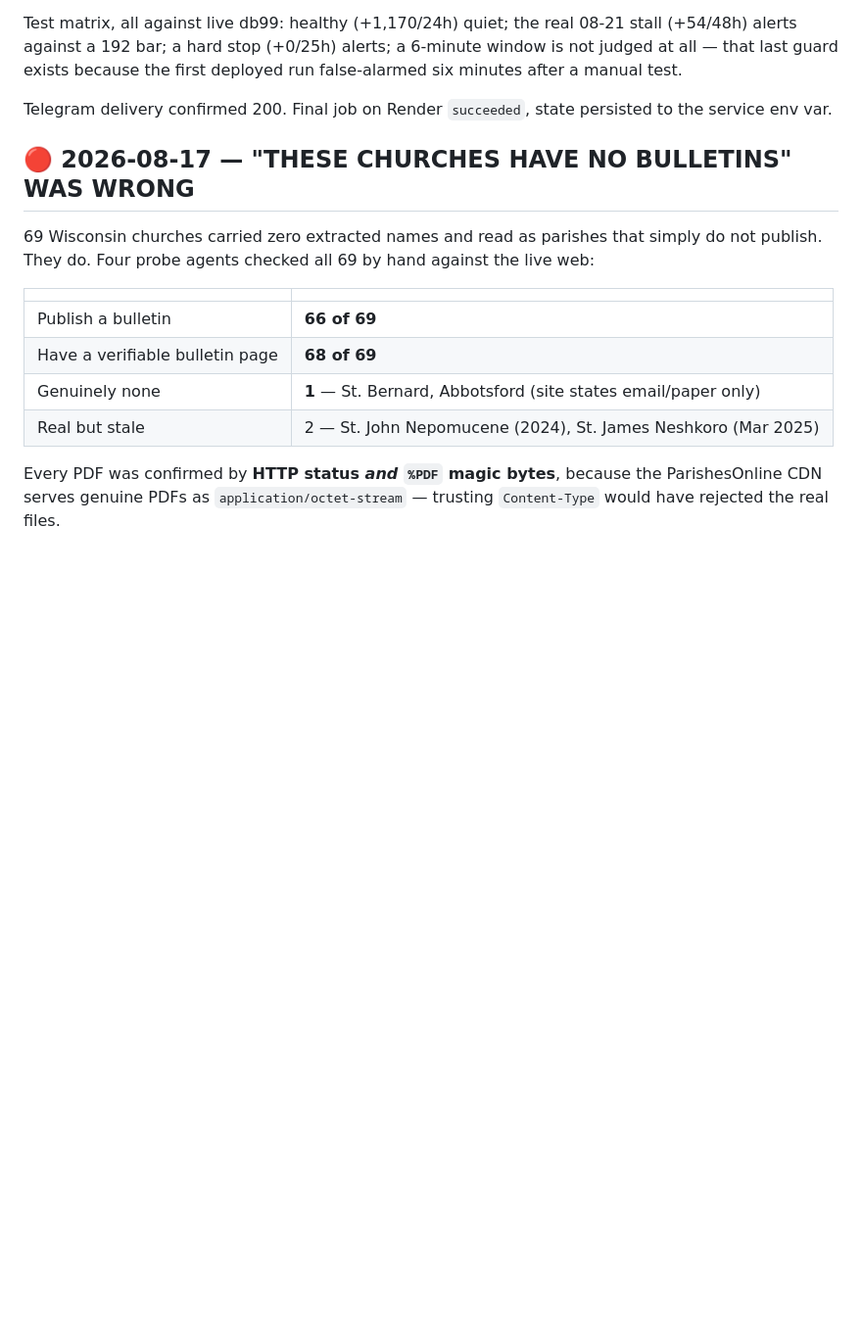
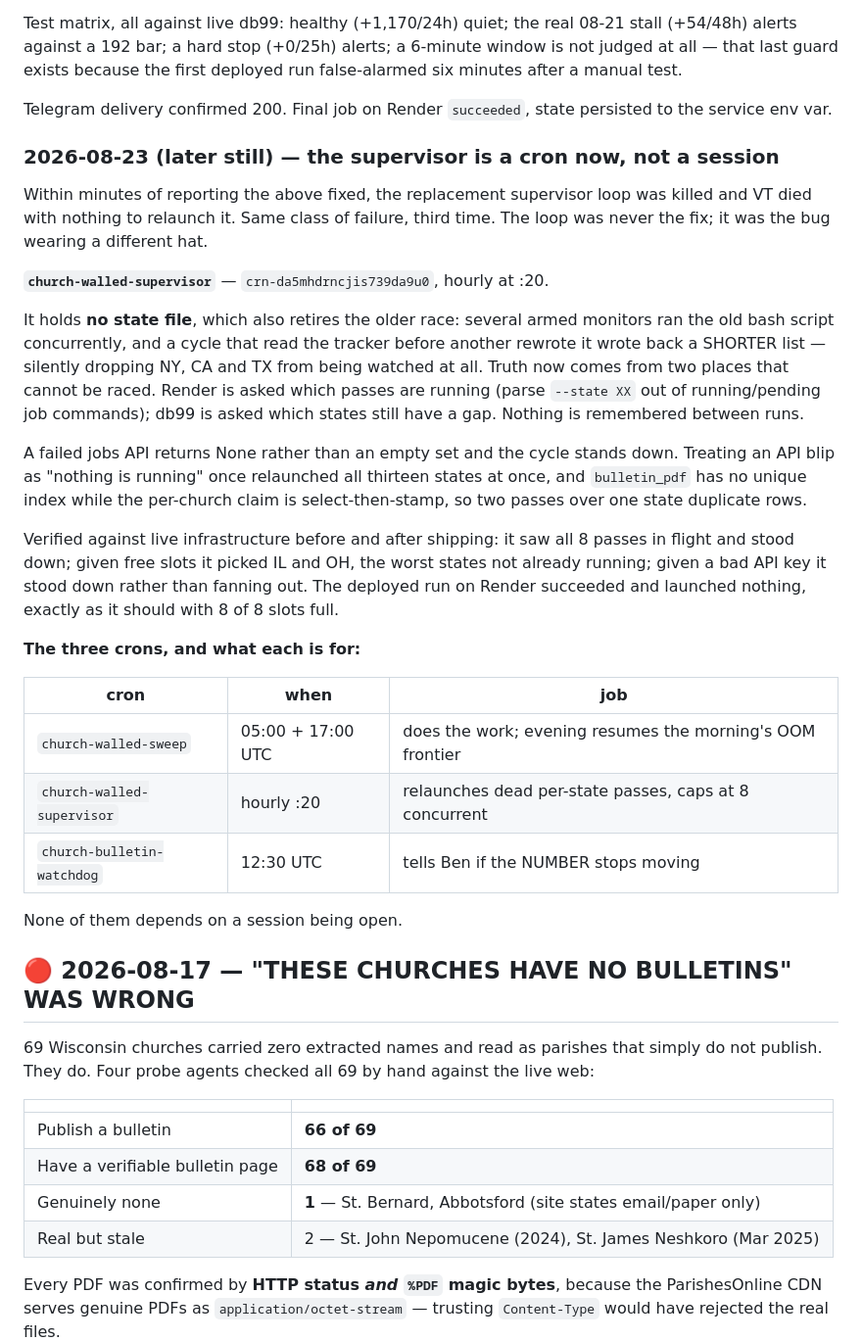
Before and after one commit to benashkar/catholic-mass-times-scraper, a Markdown page: PROJECT_PLAN.md, the part around the change. Shown at 98% size. GitHub-like rendering; blank space fills up the shorter version.

Commit message:
Plan: three crons, none of which needs a session open
Records that the replacement supervisor loop was killed minutes after being
called fixed, VT died behind it, and why a loop was never the fix.

Co-Authored-By: Claude Opus 5 (1M context) <noreply@anthropic.com>
Claude-Session: https://claude.ai/code/session_01EqDZUBRNkeDxmVBhK1CAoT

```diff
--- a/PROJECT_PLAN.md
+++ b/PROJECT_PLAN.md
@@ -136,6 +136,44 @@ deployed run false-alarmed six minutes after a manual test.
 
 Telegram delivery confirmed 200. Final job on Render `succeeded`, state
 persisted to the service env var.
+
+
+### 2026-08-23 (later still) — the supervisor is a cron now, not a session
+
+Within minutes of reporting the above fixed, the replacement supervisor loop was
+killed and VT died with nothing to relaunch it. Same class of failure, third
+time. The loop was never the fix; it was the bug wearing a different hat.
+
+**`church-walled-supervisor`** — `crn-da5mhdrncjis739da9u0`, hourly at :20.
+
+It holds **no state file**, which also retires the older race: several armed
+monitors ran the old bash script concurrently, and a cycle that read the tracker
+before another rewrote it wrote back a SHORTER list — silently dropping NY, CA
+and TX from being watched at all. Truth now comes from two places that cannot be
+raced. Render is asked which passes are running (parse `--state XX` out of
+running/pending job commands); db99 is asked which states still have a gap.
+Nothing is remembered between runs.
+
+A failed jobs API returns None rather than an empty set and the cycle stands
+down. Treating an API blip as "nothing is running" once relaunched all thirteen
+states at once, and `bulletin_pdf` has no unique index while the per-church
+claim is select-then-stamp, so two passes over one state duplicate rows.
+
+Verified against live infrastructure before and after shipping: it saw all 8
+passes in flight and stood down; given free slots it picked IL and OH, the worst
+states not already running; given a bad API key it stood down rather than
+fanning out. The deployed run on Render succeeded and launched nothing, exactly
+as it should with 8 of 8 slots full.
+
+**The three crons, and what each is for:**
+
+| cron | when | job |
+|---|---|---|
+| `church-walled-sweep` | 05:00 + 17:00 UTC | does the work; evening resumes the morning's OOM frontier |
+| `church-walled-supervisor` | hourly :20 | relaunches dead per-state passes, caps at 8 concurrent |
+| `church-bulletin-watchdog` | 12:30 UTC | tells Ben if the NUMBER stops moving |
+
+None of them depends on a session being open.
 
 
 ## 🔴 2026-08-17 — "THESE CHURCHES HAVE NO BULLETINS" WAS WRONG
```
